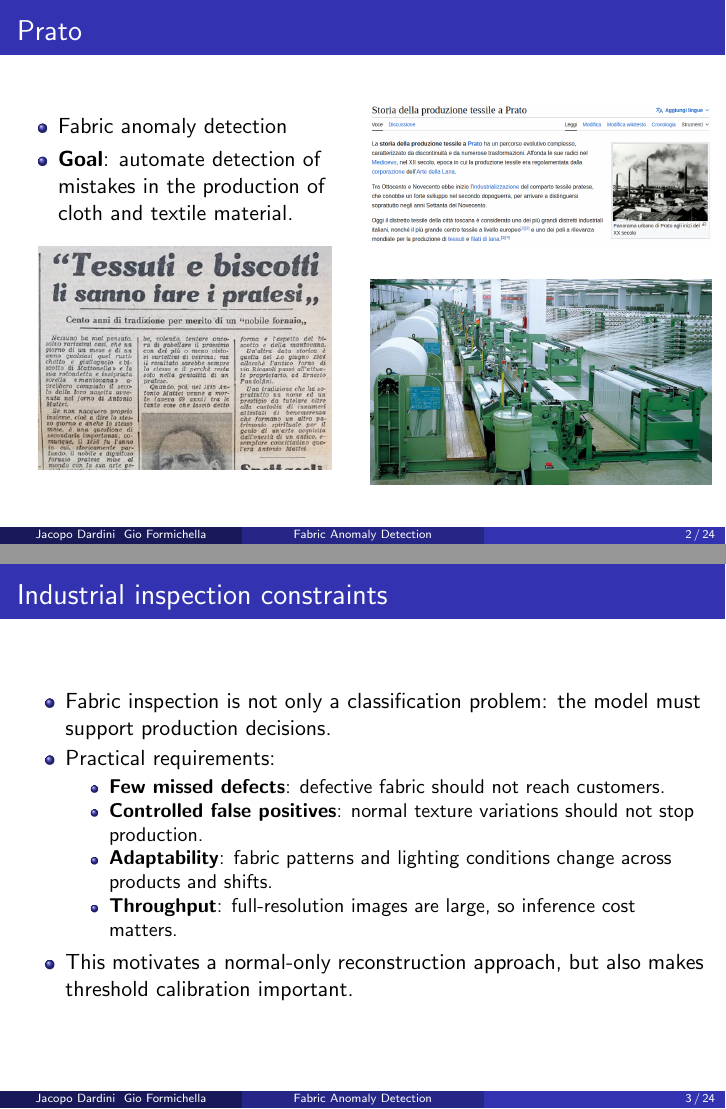
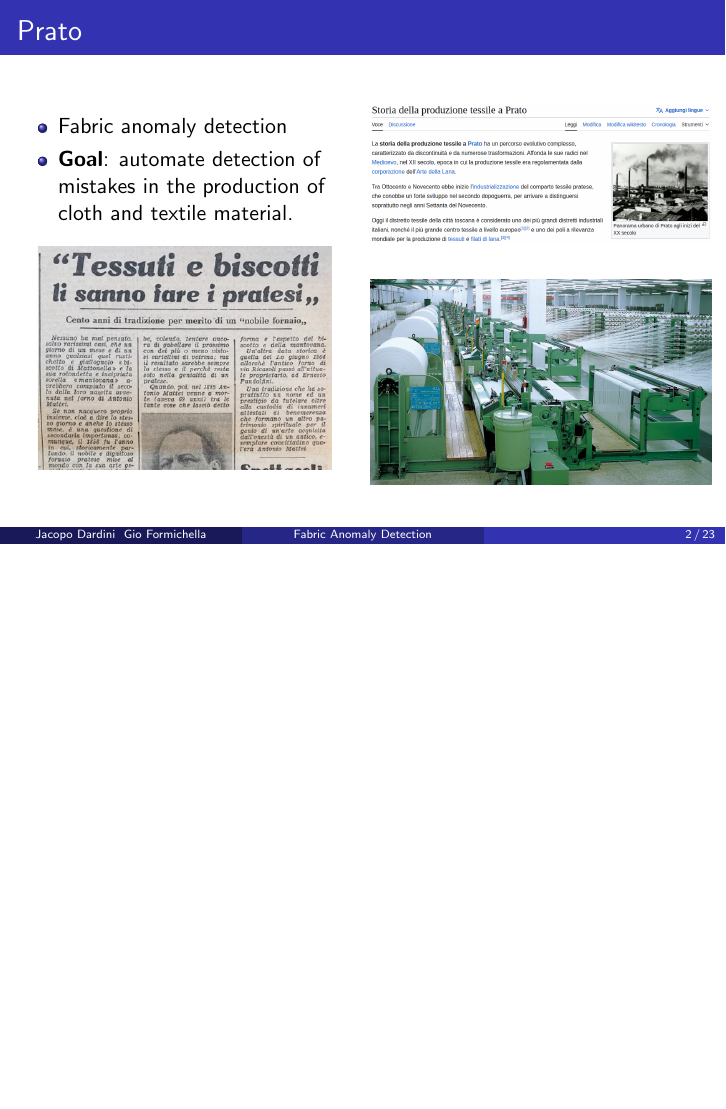
Before and after one commit to Gio-Formichella/FabricAnomalyDetection, LaTeX slides (slides/main.tex): pages 2 and 3 of 28 before the commit and page 2 of 27 after it, the two joined at a grey line, the shorter picture padded with empty space. Compiled offline with pdfLaTeX.

Commit message:
removed slide

```diff
--- a/slides/main.tex
+++ b/slides/main.tex
@@ -36,20 +36,6 @@ Gio Formichella}
             \end{figure}
         \end{column}
     \end{columns}
-\end{frame}
-
-\begin{frame}{Industrial inspection constraints}
-    \begin{itemize}
-        \item Fabric inspection is not only a classification problem: the model must support production decisions.
-        \item Practical requirements:
-        \begin{itemize}
-            \item \textbf{Few missed defects}: defective fabric should not reach customers.
-            \item \textbf{Controlled false positives}: normal texture variations should not stop production.
-            \item \textbf{Adaptability}: fabric patterns and lighting conditions change across products and shifts.
-            \item \textbf{Throughput}: full-resolution images are large, so inference cost matters.
-        \end{itemize}
-        \item This motivates a normal-only reconstruction approach, but also makes threshold calibration important.
-    \end{itemize}
 \end{frame}
 
 \begin{frame}{Why unsupervised learning?}
```
